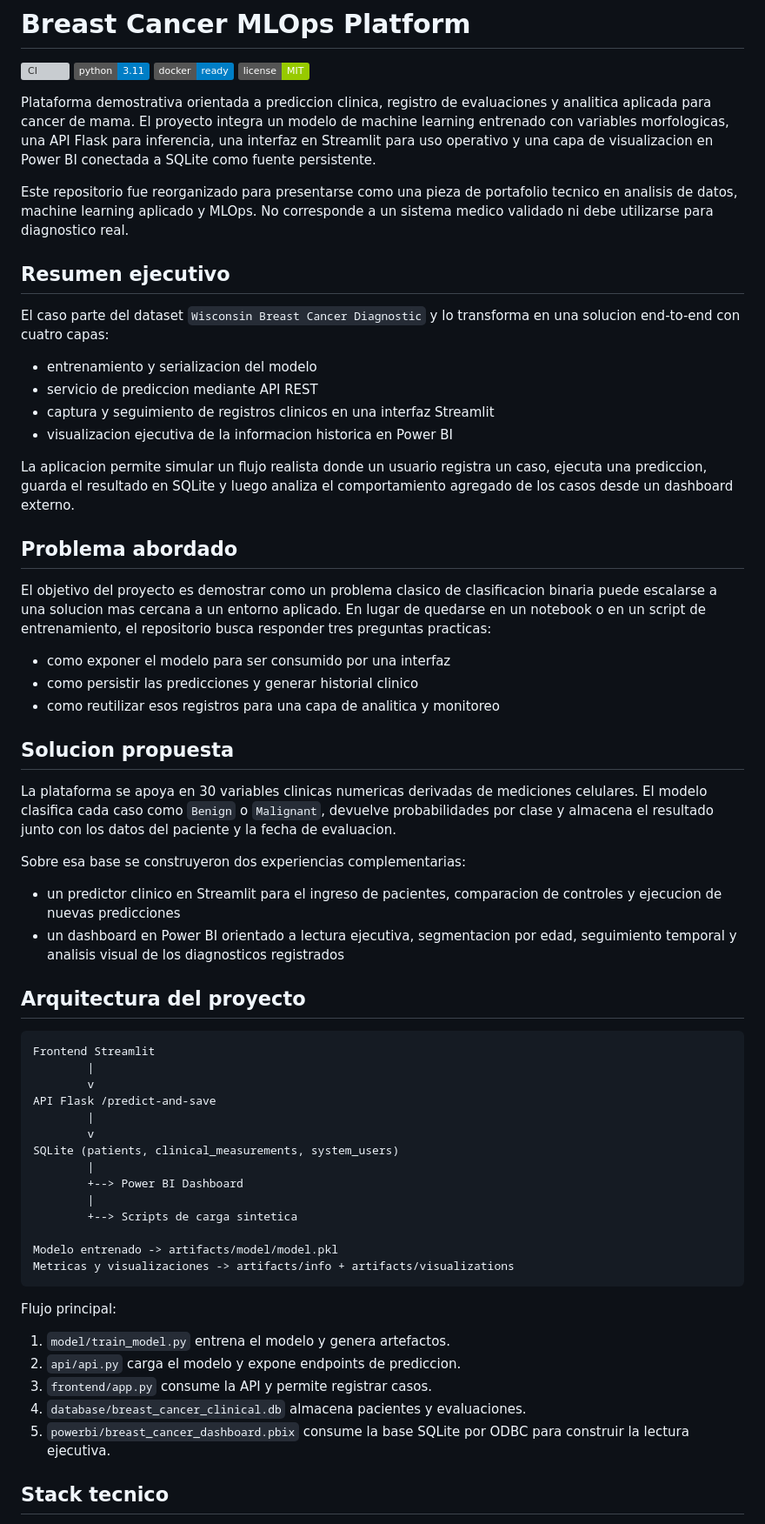
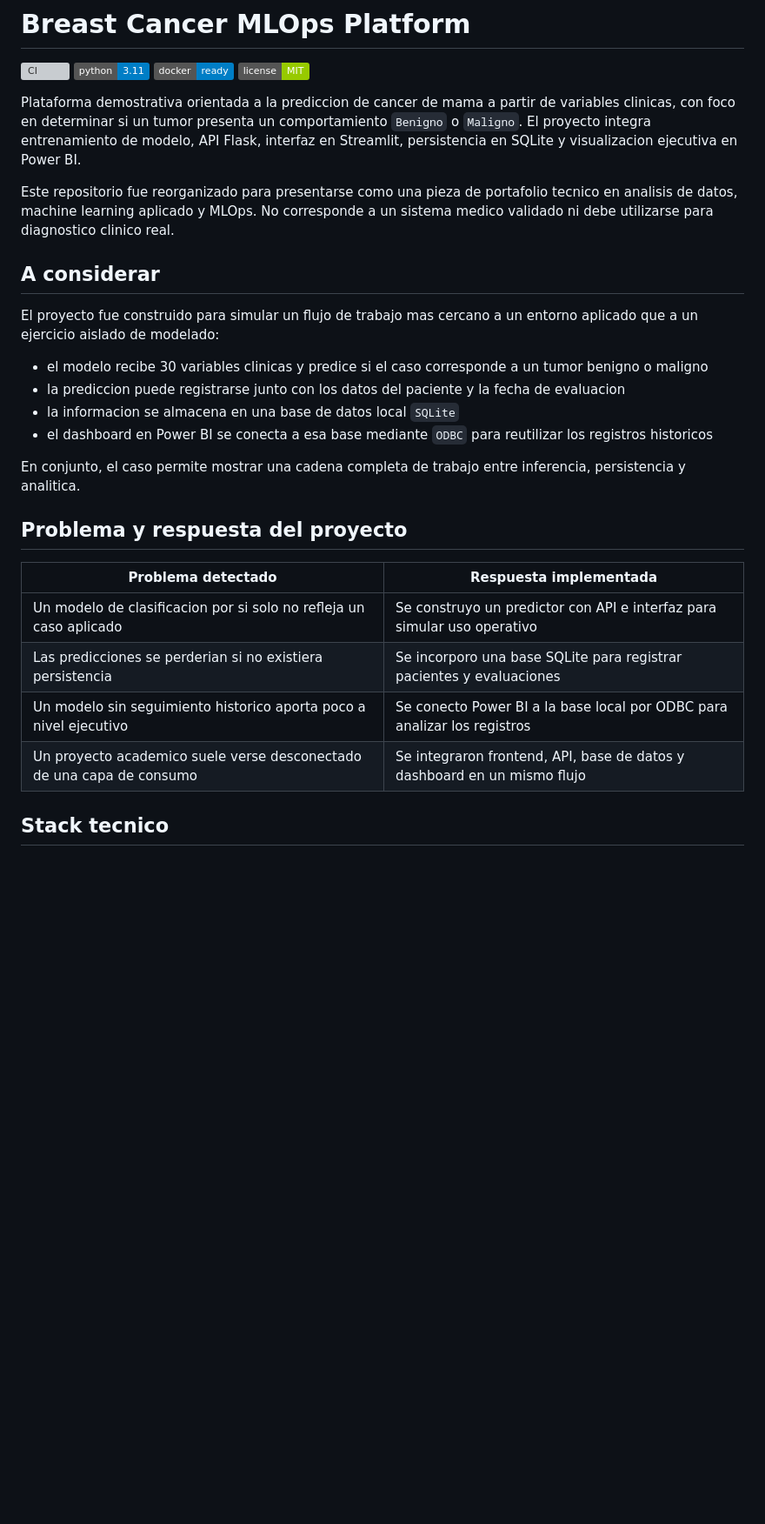
Before and after one commit to FredyGR-98/Especialidad-Machine-Learning, a Markdown page: README.md, the part around one of its changes. Shown at 87% size. GitHub-like rendering; badges without logos; blank space fills up the shorter version; grey boxes are pictures that could not be loaded.

````diff
--- a/README.md
+++ b/README.md
@@ -5,64 +5,29 @@
 ![Docker](https://img.shields.io/badge/docker-ready-blue.svg)
 ![License](https://img.shields.io/badge/license-MIT-green.svg)
 
-Plataforma demostrativa orientada a prediccion clinica, registro de evaluaciones y analitica aplicada para cancer de mama. El proyecto integra un modelo de machine learning entrenado con variables morfologicas, una API Flask para inferencia, una interfaz en Streamlit para uso operativo y una capa de visualizacion en Power BI conectada a SQLite como fuente persistente.
+Plataforma demostrativa orientada a la prediccion de cancer de mama a partir de variables clinicas, con foco en determinar si un tumor presenta un comportamiento `Benigno` o `Maligno`. El proyecto integra entrenamiento de modelo, API Flask, interfaz en Streamlit, persistencia en SQLite y visualizacion ejecutiva en Power BI.
 
-Este repositorio fue reorganizado para presentarse como una pieza de portafolio tecnico en analisis de datos, machine learning aplicado y MLOps. No corresponde a un sistema medico validado ni debe utilizarse para diagnostico real.
+Este repositorio fue reorganizado para presentarse como una pieza de portafolio tecnico en analisis de datos, machine learning aplicado y MLOps. No corresponde a un sistema medico validado ni debe utilizarse para diagnostico clinico real.
 
-## Resumen ejecutivo
+## A considerar
 
-El caso parte del dataset `Wisconsin Breast Cancer Diagnostic` y lo transforma en una solucion end-to-end con cuatro capas:
+El proyecto fue construido para simular un flujo de trabajo mas cercano a un entorno aplicado que a un ejercicio aislado de modelado:
 
-- entrenamiento y serializacion del modelo
-- servicio de prediccion mediante API REST
-- captura y seguimiento de registros clinicos en una interfaz Streamlit
-- visualizacion ejecutiva de la informacion historica en Power BI
+- el modelo recibe 30 variables clinicas y predice si el caso corresponde a un tumor benigno o maligno
+- la prediccion puede registrarse junto con los datos del paciente y la fecha de evaluacion
+- la informacion se almacena en una base de datos local `SQLite`
+- el dashboard en Power BI se conecta a esa base mediante `ODBC` para reutilizar los registros historicos
 
-La aplicacion permite simular un flujo realista donde un usuario registra un caso, ejecuta una prediccion, guarda el resultado en SQLite y luego analiza el comportamiento agregado de los casos desde un dashboard externo.
+En conjunto, el caso permite mostrar una cadena completa de trabajo entre inferencia, persistencia y analitica.
 
-## Problema abordado
+## Problema y respuesta del proyecto
 
-El objetivo del proyecto es demostrar como un problema clasico de clasificacion binaria puede escalarse a una solucion mas cercana a un entorno aplicado. En lugar de quedarse en un notebook o en un script de entrenamiento, el repositorio busca responder tres preguntas practicas:
-
-- como exponer el modelo para ser consumido por una interfaz
-- como persistir las predicciones y generar historial clinico
-- como reutilizar esos registros para una capa de analitica y monitoreo
-
-## Solucion propuesta
-
-La plataforma se apoya en 30 variables clinicas numericas derivadas de mediciones celulares. El modelo clasifica cada caso como `Benign` o `Malignant`, devuelve probabilidades por clase y almacena el resultado junto con los datos del paciente y la fecha de evaluacion.
-
-Sobre esa base se construyeron dos experiencias complementarias:
-
-- un predictor clinico en Streamlit para el ingreso de pacientes, comparacion de controles y ejecucion de nuevas predicciones
-- un dashboard en Power BI orientado a lectura ejecutiva, segmentacion por edad, seguimiento temporal y analisis visual de los diagnosticos registrados
-
-## Arquitectura del proyecto
-
-```text
-Frontend Streamlit
-        |
-        v
-API Flask /predict-and-save
-        |
-        v
-SQLite (patients, clinical_measurements, system_users)
-        |
-        +--> Power BI Dashboard
-        |
-        +--> Scripts de carga sintetica
-
-Modelo entrenado -> artifacts/model/model.pkl
-Metricas y visualizaciones -> artifacts/info + artifacts/visualizations
-```
-
-Flujo principal:
-
-1. `model/train_model.py` entrena el modelo y genera artefactos.
-2. `api/api.py` carga el modelo y expone endpoints de prediccion.
-3. `frontend/app.py` consume la API y permite registrar casos.
-4. `database/breast_cancer_clinical.db` almacena pacientes y evaluaciones.
-5. `powerbi/breast_cancer_dashboard.pbix` consume la base SQLite por ODBC para construir la lectura ejecutiva.
+| Problema detectado | Respuesta implementada |
+| --- | --- |
+| Un modelo de clasificacion por si solo no refleja un caso aplicado | Se construyo un predictor con API e interfaz para simular uso operativo |
+| Las predicciones se perderian si no existiera persistencia | Se incorporo una base SQLite para registrar pacientes y evaluaciones |
+| Un modelo sin seguimiento historico aporta poco a nivel ejecutivo | Se conecto Power BI a la base local por ODBC para analizar los registros |
+| Un proyecto academico suele verse desconectado de una capa de consumo | Se integraron frontend, API, base de datos y dashboard en un mismo flujo |
 
 ## Stack tecnico
 
````
Also changed, not shown: other parts of README.md (+55 -131 lines).
